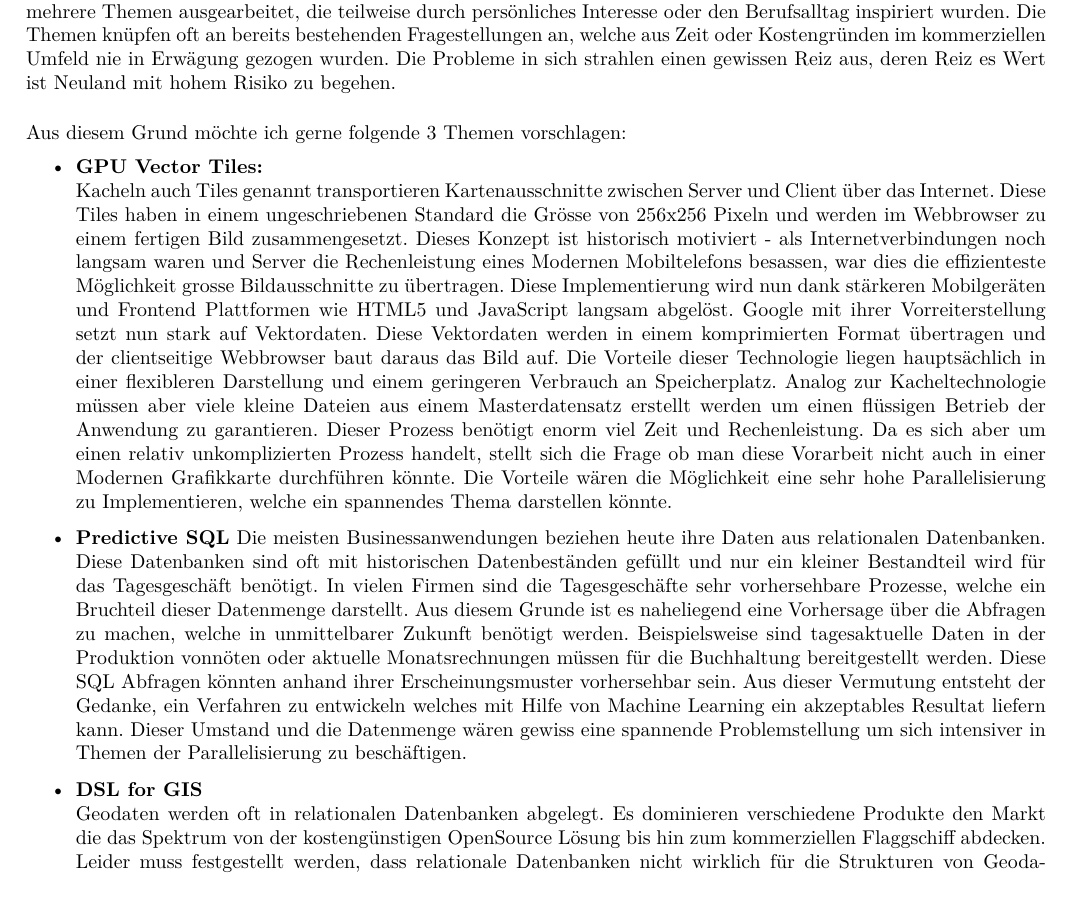
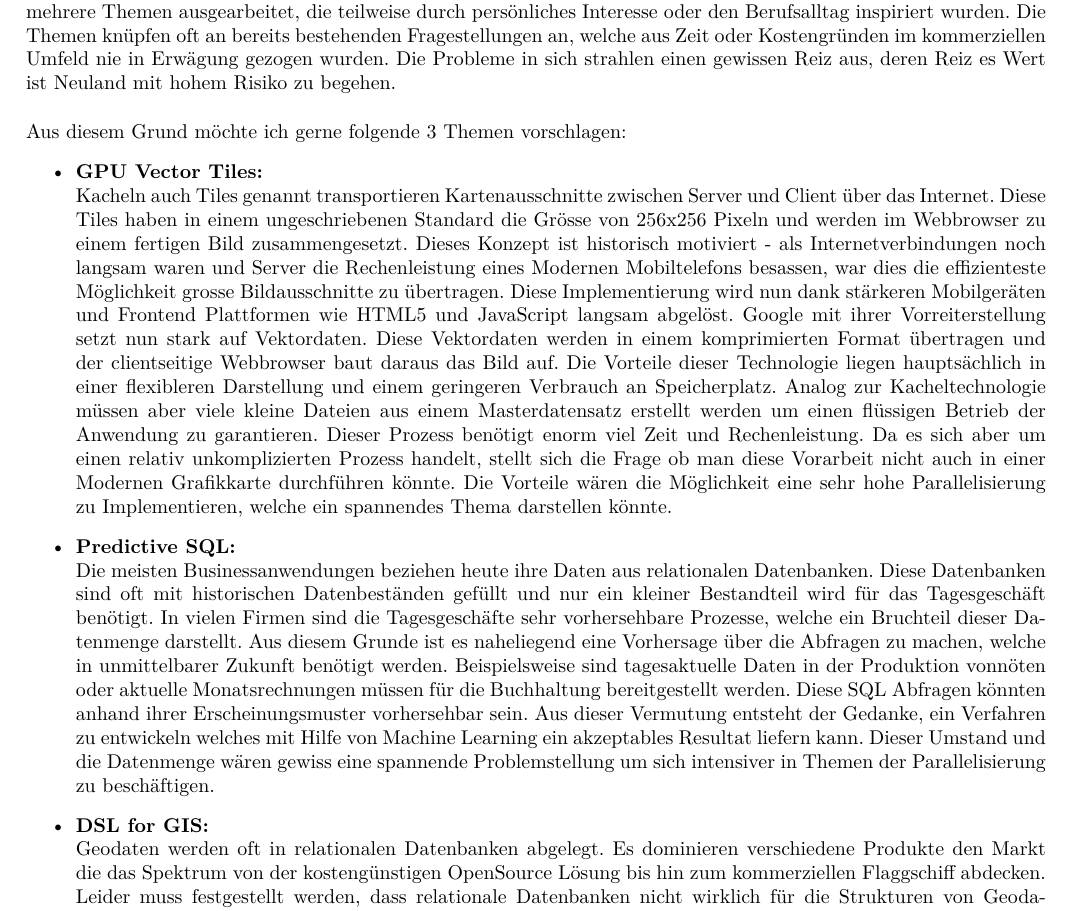
Before and after one commit to Styp/HSR_MSc_Admission, a LaTeX document (abstract/abstract.tex): part of the page before the commit and part of page 1 of 2 after it, cut so that both start at the same text. Compiled offline with pdfLaTeX.

Commit message:
changed graphic mistake

```diff
--- a/abstract/abstract.tex
+++ b/abstract/abstract.tex
@@ -23,16 +23,16 @@
 Bei der Auswahl der Themen sollte im Kern eine parallelisierbare Fragestellung ersichtlich sein. Bewusst wurden mehrere Themen ausgearbeitet, die teilweise durch persönliches Interesse oder den Berufsalltag inspiriert wurden. Die Themen knüpfen oft an bereits bestehenden Fragestellungen an, welche aus Zeit oder Kostengründen im kommerziellen Umfeld nie in Erwägung gezogen wurden. Die Probleme in sich strahlen einen gewissen Reiz aus, deren Reiz es Wert ist Neuland mit hohem Risiko zu begehen. \\
-\vspace{1pt} \\
+\vspace{0.5pt} \\
 Aus diesem Grund möchte ich gerne folgende 3 Themen vorschlagen:
 \begin{itemize}
 	\item{\textbf{GPU Vector Tiles:} \\
 	 Kacheln auch Tiles genannt transportieren Kartenausschnitte zwischen Server und Client über das Internet. Diese Tiles haben in einem ungeschriebenen Standard die Grösse von 256x256 Pixeln und werden im Webbrowser zu einem fertigen Bild zusammengesetzt. Dieses Konzept ist historisch motiviert - als Internetverbindungen noch langsam waren und Server die Rechenleistung eines Modernen Mobiltelefons besassen, war dies die effizienteste Möglichkeit grosse Bildausschnitte zu übertragen. Diese Implementierung wird nun dank stärkeren Mobilgeräten und Frontend Plattformen wie HTML5 und JavaScript langsam abgelöst. Google mit ihrer Vorreiterstellung setzt nun stark auf Vektordaten. Diese Vektordaten werden in einem komprimierten Format übertragen und der clientseitige Webbrowser baut daraus das Bild auf. Die Vorteile dieser Technologie liegen hauptsächlich in einer flexibleren Darstellung und einem geringeren Verbrauch an Speicherplatz. Analog zur Kacheltechnologie müssen aber viele kleine Dateien aus einem Masterdatensatz erstellt werden um einen flüssigen Betrieb der Anwendung zu garantieren. Dieser Prozess benötigt enorm viel Zeit und Rechenleistung. Da es sich aber um einen relativ unkomplizierten Prozess handelt, stellt sich die Frage ob man diese Vorarbeit nicht auch in einer Modernen Grafikkarte durchführen könnte. Die Vorteile wären die Möglichkeit eine sehr hohe Parallelisierung zu Implementieren, welche ein spannendes Thema darstellen könnte.
 	}
 
-	\item{\textbf{Predictive SQL}
+	\item{\textbf{Predictive SQL:} \\
 	Die meisten Businessanwendungen beziehen heute ihre Daten aus relationalen Datenbanken. Diese Datenbanken sind oft mit historischen Datenbeständen gefüllt und nur ein kleiner Bestandteil wird für das Tagesgeschäft benötigt. In vielen Firmen sind die Tagesgeschäfte sehr vorhersehbare Prozesse, welche ein Bruchteil dieser Datenmenge darstellt. Aus diesem Grunde ist es naheliegend eine Vorhersage über die Abfragen zu machen, welche in unmittelbarer Zukunft benötigt werden. Beispielsweise sind tagesaktuelle Daten in der Produktion vonnöten oder aktuelle Monatsrechnungen müssen für die Buchhaltung bereitgestellt werden. Diese SQL Abfragen könnten anhand ihrer Erscheinungsmuster vorhersehbar sein. Aus dieser Vermutung entsteht der Gedanke, ein Verfahren zu entwickeln welches mit Hilfe von Machine Learning ein akzeptables Resultat liefern kann. Dieser Umstand und die Datenmenge wären gewiss eine spannende Problemstellung um sich intensiver in Themen der Parallelisierung zu beschäftigen.
 	}
 
-	\item{\textbf{DSL for GIS} \\
+	\item{\textbf{DSL for GIS: } \\
 	Geodaten werden oft in relationalen Datenbanken abgelegt. Es dominieren verschiedene Produkte den Markt die das Spektrum von der kostengünstigen OpenSource Lösung bis hin zum kommerziellen Flaggschiff abdecken. Leider muss festgestellt werden, dass relationale Datenbanken nicht wirklich für die Strukturen von Geodaten geschaffen sind. Diese Objekte werden sozusagen in ein bereits bestehendes Konzept gezwängt. Aus diesem Umstand resultieren teilweise verschachtelte Abfragen, welche nur schwer leserlich sind. Somit wäre eine domainspezifische Sprache, welche sowohl die Natur der Daten besser abbildet, als auch eine Parallelisierung gewisser Berechnungen ermöglicht ein interessantes Thema.
 	}
 
```
Also changed, not shown: abstract/abstract.tex (2 more changed lines).
